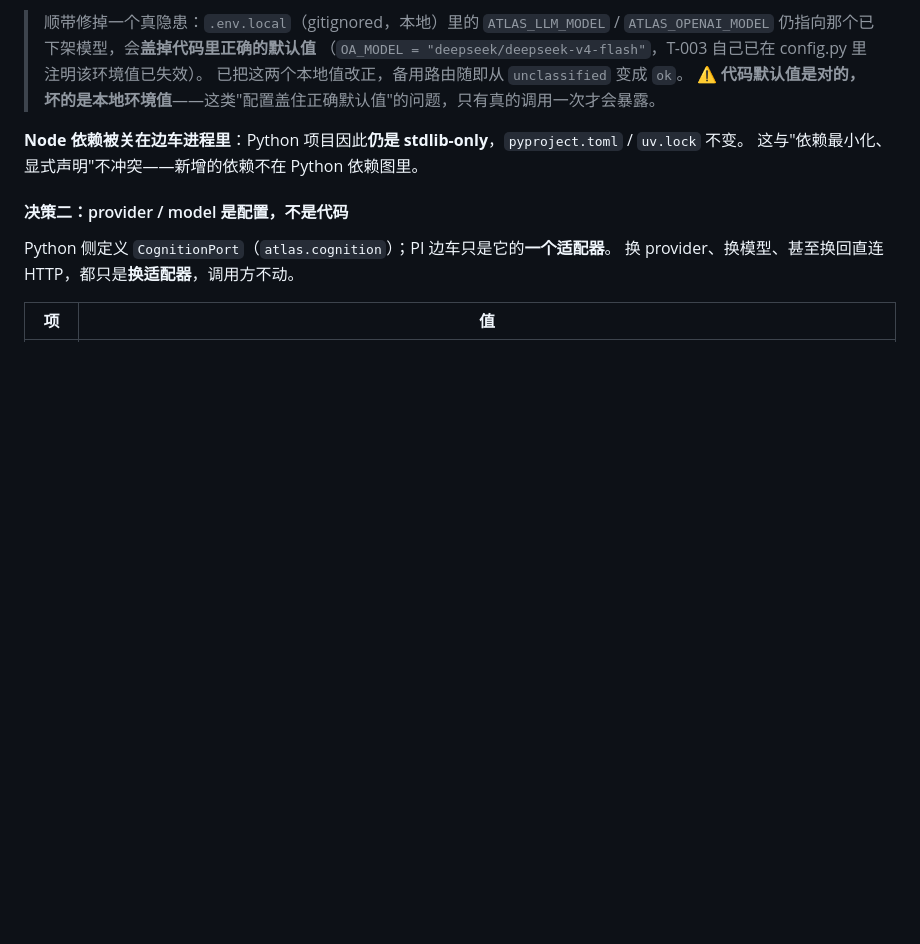
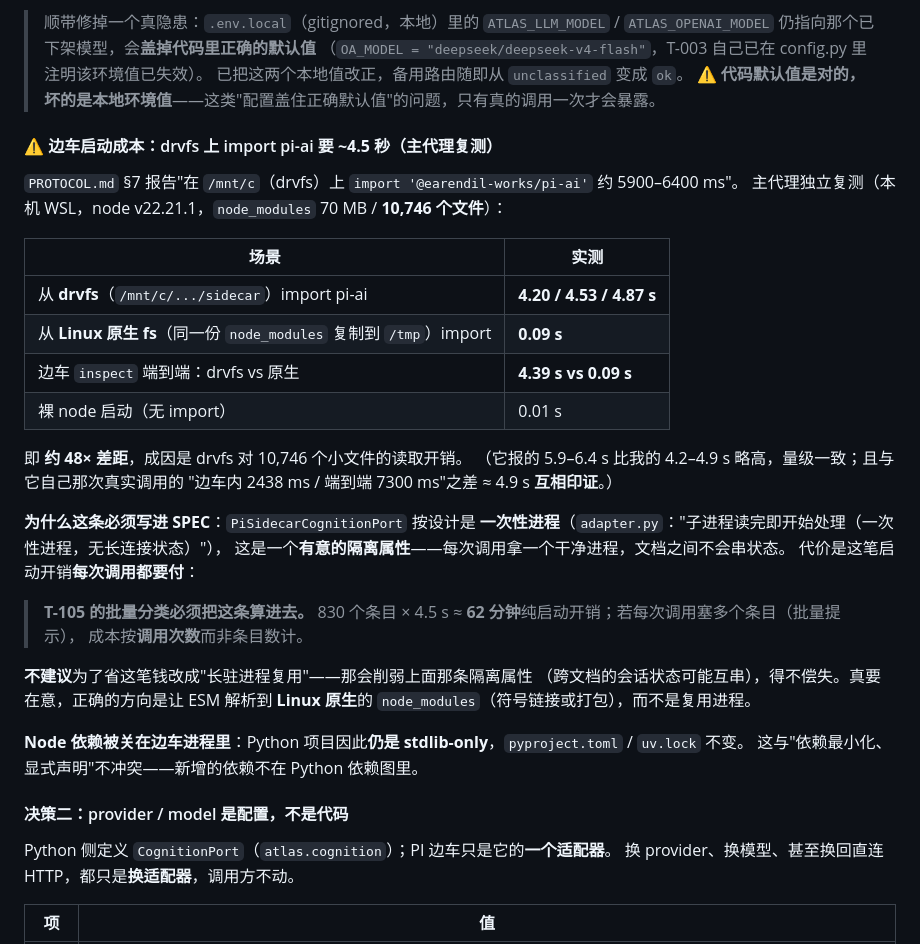
Before and after one commit to JafeChang/Atlas, a Markdown page: SPEC.md, the part around the change. GitHub-like rendering; blank space fills up the shorter version.

Commit message:
docs(SPEC,CLAUDE): 复测边车启动成本（drvfs ~4.5s）+ 立测试目录约定
纯文档提交，未改任何代码（硬规则 4 豁免门禁）。

一、复测 T-003 报告的成本数字（PROTOCOL.md §7 称 drvfs 上 import pi-ai 约 5.9–6.4s）
主代理独立复测（node v22.21.1，node_modules 70MB / 10,746 个文件）：

  从 drvfs (/mnt/c) import pi-ai     : 4.20 / 4.53 / 4.87 s
  从 Linux 原生 fs（同一份复制到 /tmp）: 0.09 s
  边车 inspect 端到端 drvfs vs 原生   : 4.39 s vs 0.09 s
  裸 node 启动                        : 0.01 s

约 48 倍差距，成因是 drvfs 对 10,746 个小文件的读取开销。它报的 5.9-6.4s 略高于
我的 4.2-4.9s，量级一致；且与它自己真实调用的"边车内 2438ms / 端到端 7300ms"
之差约 4.9s 互相印证。

必须写进 SPEC 的原因：PiSidecarCognitionPort 按设计是**一次性进程**
（adapter.py 原文："一次性进程，无长连接状态"），这是**有意的隔离属性**
（每次调用拿干净进程，文档之间不串状态），代价是这笔开销**每次调用都要付**。
=> T-105 批量分类必须算进去：830 条目 x 4.5s 约 62 分钟纯启动开销；
   若一次调用塞多个条目，成本按调用次数计。

并写明**不建议**为省这笔钱改成"长驻进程复用"——那会削弱上面那条隔离属性。
真要在意，正确方向是让 ESM 解析到 Linux 原生的 node_modules（符号链接或打包）。

探针自身修正：第一版从仓库根跑 import，那里解析不到 node_modules，
import 立刻失败(0.01s)，得出"drvfs 也很快"的错误结论。必须从 sidecar 目录跑，
且要打印 resolved keys(68) 确认真的解析成功，否则测的是"失败有多快"。

二、CLAUDE.md 新增"测试目录约定"
- tests/__init__.py **允许且已采用**：9 个测试文件用 from tests.<module> import
  （T-003 的 6 个 + T-131 的 3 个），两个独立任务都这么做，说明它有真实必要性，
  不是某个代理的临时偏好。原先我是持疑的，证据推翻了那个怀疑。
- 辅助模块不要用 test_ 前缀（pytest 会收集它）；正确做法是 _ 前缀或 conftest.py。
  tests/test_cognition_support.py 是反例（纯辅助、0 用例，无害但会让人误以为有覆盖）。
- 真实数据测试必须自跳过（data/ 不进 git）。

```diff
--- a/SPEC.md
+++ b/SPEC.md
@@ -450,6 +450,35 @@ token  : input=0 output=0 total=0
 > （`OA_MODEL = "deepseek/deepseek-v4-flash"`，T-003 自己已在 config.py 里注明该环境值已失效）。
 > 已把这两个本地值改正，备用路由随即从 `unclassified` 变成 `ok`。
 > ⚠️ **代码默认值是对的，坏的是本地环境值**——这类"配置盖住正确默认值"的问题，只有真的调用一次才会暴露。
+
+#### ⚠️ 边车启动成本：drvfs 上 import pi-ai 要 **~4.5 秒**（主代理复测）
+
+`PROTOCOL.md` §7 报告"在 `/mnt/c`（drvfs）上 `import '@earendil-works/pi-ai'` 约 5900–6400 ms"。
+主代理独立复测（本机 WSL，node v22.21.1，`node_modules` 70 MB / **10,746 个文件**）：
+
+| 场景 | 实测 |
+|---|---|
+| 从 **drvfs**（`/mnt/c/.../sidecar`）import pi-ai | **4.20 / 4.53 / 4.87 s** |
+| 从 **Linux 原生 fs**（同一份 `node_modules` 复制到 `/tmp`）import | **0.09 s** |
+| 边车 `inspect` 端到端：drvfs vs 原生 | **4.39 s vs 0.09 s** |
+| 裸 node 启动（无 import） | 0.01 s |
+
+即 **约 48× 差距**，成因是 drvfs 对 10,746 个小文件的读取开销。
+（它报的 5.9–6.4 s 比我的 4.2–4.9 s 略高，量级一致；且与它自己那次真实调用的
+"边车内 2438 ms / 端到端 7300 ms"之差 ≈ 4.9 s **互相印证**。）
+
+**为什么这条必须写进 SPEC**：`PiSidecarCognitionPort` 按设计是
+**一次性进程**（`adapter.py`："子进程读完即开始处理（一次性进程，无长连接状态）"），
+这是一个**有意的隔离属性**——每次调用拿一个干净进程，文档之间不会串状态。
+代价是这笔启动开销**每次调用都要付**：
+
+> **T-105 的批量分类必须把这条算进去。**
+> 830 个条目 × 4.5 s ≈ **62 分钟**纯启动开销；若每次调用塞多个条目（批量提示），
+> 成本按**调用次数**而非条目数计。
+
+**不建议**为了省这笔钱改成"长驻进程复用"——那会削弱上面那条隔离属性
+（跨文档的会话状态可能互串），得不偿失。真要在意，正确的方向是让 ESM 解析到
+**Linux 原生**的 `node_modules`（符号链接或打包），而不是复用进程。
 
 **Node 依赖被关在边车进程里**：Python 项目因此**仍是 stdlib-only**，`pyproject.toml` / `uv.lock` 不变。
 这与"依赖最小化、显式声明"不冲突——新增的依赖不在 Python 依赖图里。
```
Also changed, not shown: CLAUDE.md (+12 -0 lines).
